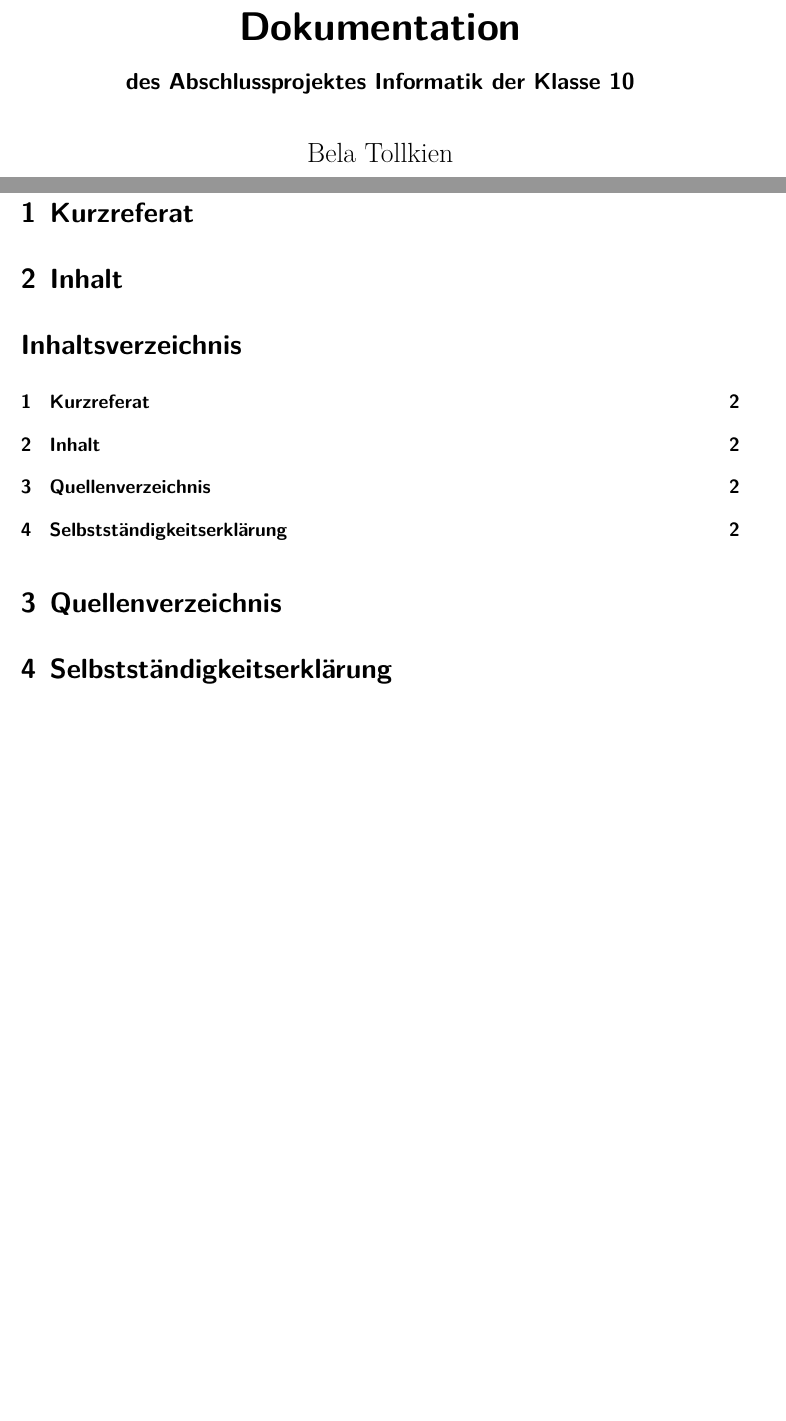
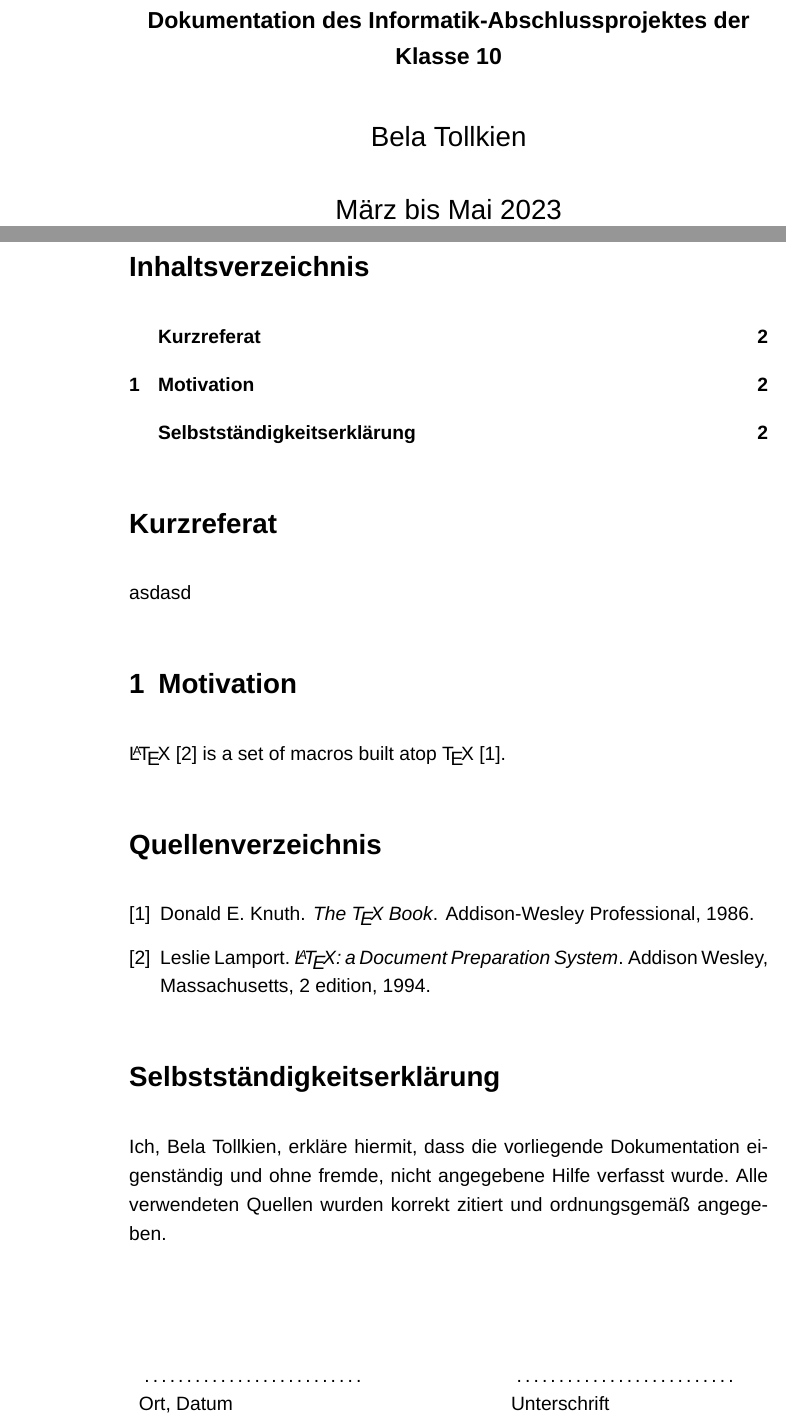
Before and after one commit to Belissimo-T/final-project-10, a LaTeX document (documentation/main.tex, which reads documentation/body.tex): two parts of pages 1 and 2 of 2, joined at a grey line, cut so that both start at the same text, the shorter picture padded with empty space. Compiled offline with XeLaTeX.

Commit message:
set up tex files for documentation

```diff
--- /dev/null
+++ b/documentation/body.tex
@@ -0,0 +1 @@
+\section{Motivation}
--- a/documentation/main.tex
+++ b/documentation/main.tex
@@ -23,7 +37,8 @@
 
 % richtige Silbentrennung
 % passende Darstellung des Datums
-\usepackage{babel}
+\usepackage[ngerman]{babel}
+\addto\captionsngerman{\renewcommand{\refname}{Quellenverzeichnis}}
 
 % \usepackage{mathtools}
 
@@ -40,24 +55,50 @@
 % \usepackage{microtype}
 
 \begin{document}
+
 \title{
-	Dokumentation
+	Turmites-Simulation
 }
 \subtitle{
-	des Abschlussprojektes Informatik der Klasse 10
+	Dokumentation des Informatik-Abschlussprojektes der Klasse 10
 }
 \author{
 	Bela Tollkien
 }
-\date{31.05.2023}
+\date{März bis Mai 2023}
 
 \maketitle
 
-\section{Kurzreferat}
-% \input{abstract.tex}
-% Font: \font
-\section{Inhalt}
 \tableofcontents
-\section{Quellenverzeichnis}
-\section{Selbstständigkeitserklärung}
+
+\section*{Kurzreferat}
+\addcontentsline{toc}{section}{\protect\numberline{}Kurzreferat}
+\input{abstract.tex}
+
+\input{body.tex}
+
+\LaTeX{} \cite{latex2e} is a set of macros built atop \TeX{} \cite{texbook}.
+
+% \addcontentsline{toc}{section}{\protect\numberline{}Quellenverzeichnis}
+\bibliographystyle{plain}
+\bibliography{refs}
+
+\section*{Selbstständigkeitserklärung}
+\addcontentsline{toc}{section}{\protect\numberline{}Selbstständigkeitserklärung}
+Ich, Bela Tollkien, erkläre hiermit, dass die vorliegende Dokumentation eigenständig und ohne fremde, nicht angegebene Hilfe verfasst wurde. Alle verwendeten Quellen wurden korrekt zitiert und ordnungsgemäß angegeben.
+
+\vspace{2cm}
+
+\noindent
+
+\begin{tabular}{p{5cm}p{.5cm}l}
+	\dotfill \\
+	Ort, Datum
+\end{tabular}
+\hfill
+\begin{tabular}{p{5cm}p{.5cm}l}
+	\dotfill \\
+	Unterschrift
+\end{tabular}
+
 \end{document}
```
Also changed, not shown: documentation/refs.bib (added, +47 -0 lines), documentation/main.tex (16 more changed lines).
